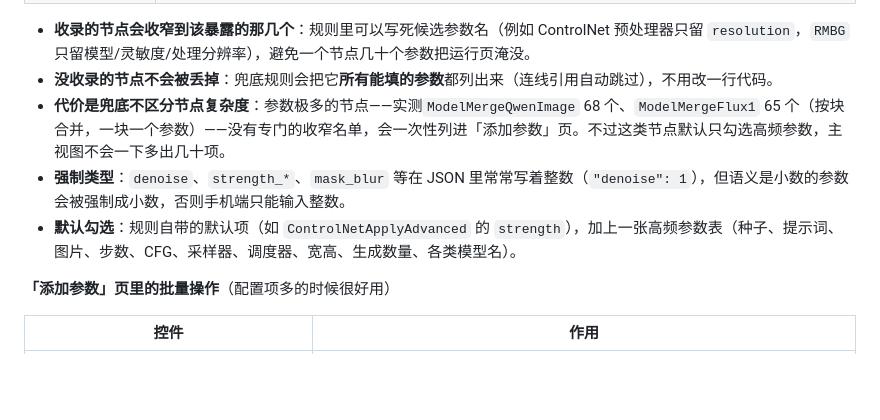
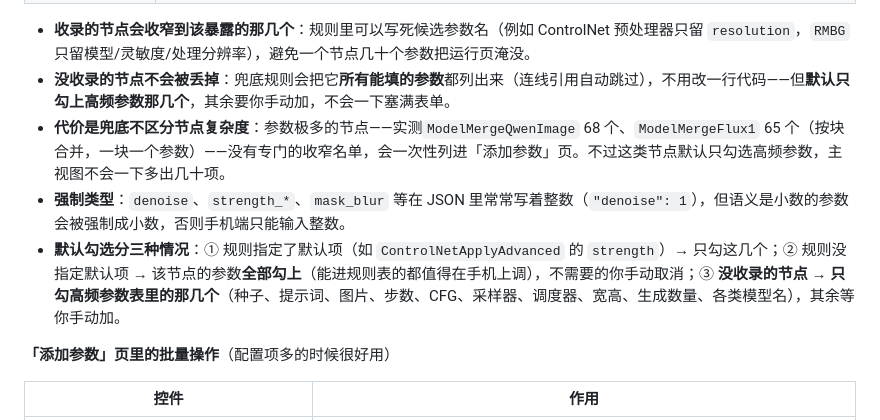
Before and after one commit to Volitasa/ComfyUI-MobilePocket, a Markdown page: README.md, the part around the change. Rendered like a GitHub page; blank space fills up the shorter version.

Commit message:
docs: 写清「默认勾选」的三种口径，纠正未收录节点的表述

```diff
--- a/README.md
+++ b/README.md
@@ -293,10 +293,10 @@ flowchart LR
 | ControlNet 预处理器 | `DWPreprocessor`、`DepthAnythingV2Preprocessor`、`DensePosePreprocessor`、`CannyEdgePreprocessor`、`TilePreprocessor`、`HEDPreprocessor` |
 
 - **收录的节点会收窄到该暴露的那几个**：规则里可以写死候选参数名（例如 ControlNet 预处理器只留 `resolution`，`RMBG` 只留模型/灵敏度/处理分辨率），避免一个节点几十个参数把运行页淹没。
-- **没收录的节点不会被丢掉**：兜底规则会把它**所有能填的参数**都列出来（连线引用自动跳过），不用改一行代码。
+- **没收录的节点不会被丢掉**：兜底规则会把它**所有能填的参数**都列出来（连线引用自动跳过），不用改一行代码——但**默认只勾上高频参数那几个**，其余要你手动加，不会一下塞满表单。
 - **代价是兜底不区分节点复杂度**：参数极多的节点——实测`ModelMergeQwenImage` 68 个、`ModelMergeFlux1` 65 个（按块合并，一块一个参数）——没有专门的收窄名单，会一次性列进「添加参数」页。不过这类节点默认只勾选高频参数，主视图不会一下多出几十项。
 - **强制类型**：`denoise`、`strength_*`、`mask_blur` 等在 JSON 里常常写着整数（`"denoise": 1`），但语义是小数的参数会被强制成小数，否则手机端只能输入整数。
-- **默认勾选**：规则自带的默认项（如 `ControlNetApplyAdvanced` 的 `strength`），加上一张高频参数表（种子、提示词、图片、步数、CFG、采样器、调度器、宽高、生成数量、各类模型名）。
+- **默认勾选分三种情况**：① 规则指定了默认项（如 `ControlNetApplyAdvanced` 的 `strength`）→ 只勾这几个；② 规则没指定默认项 → 该节点的参数**全部勾上**（能进规则表的都值得在手机上调），不需要的你手动取消；③ **没收录的节点 → 只勾高频参数表里的那几个**（种子、提示词、图片、步数、CFG、采样器、调度器、宽高、生成数量、各类模型名），其余等你手动加。
 
 **「添加参数」页里的批量操作**（配置项多的时候很好用）
 
```
Also changed, not shown: README_EN.md (+2 -2 lines).
